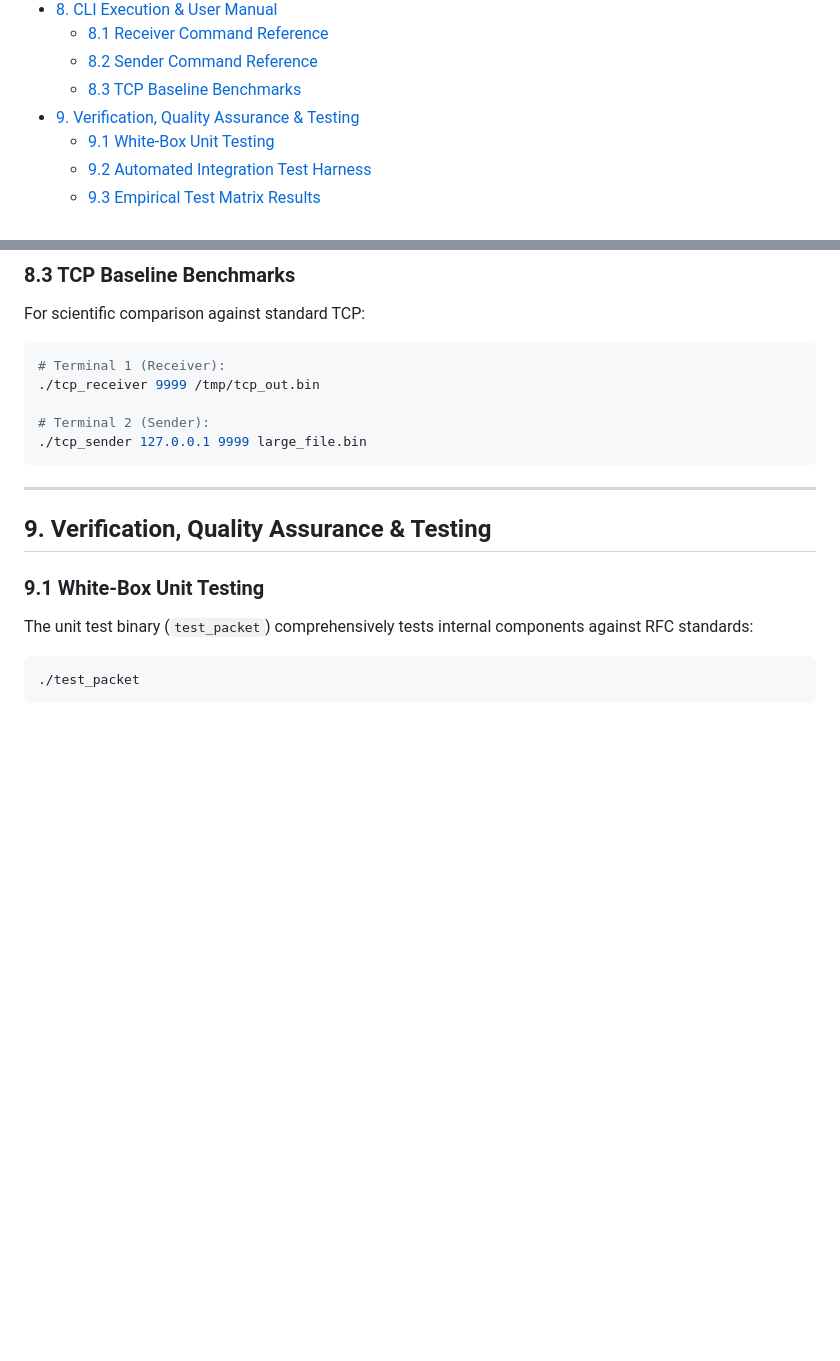
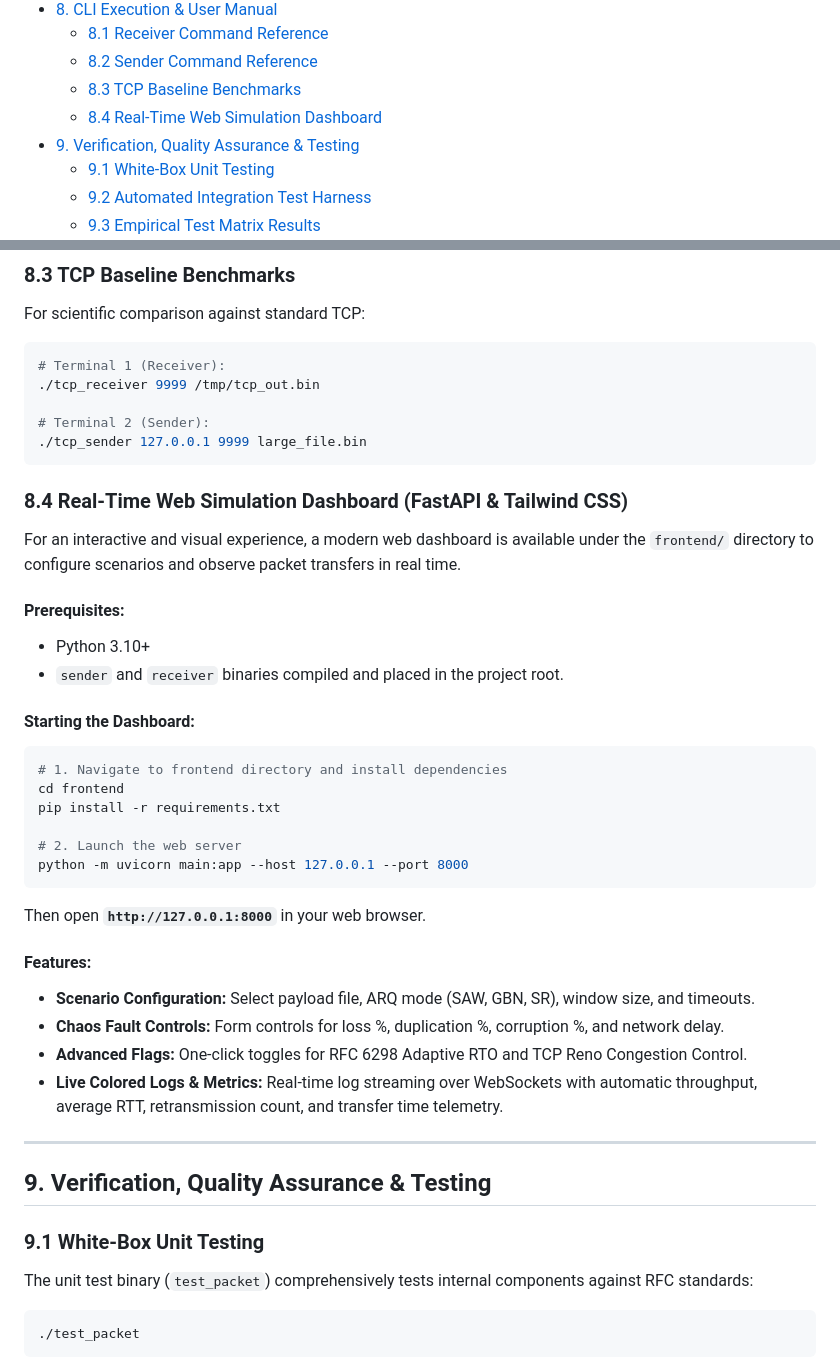
Before and after one commit to Raunak3086/networking, a Markdown page: README.md, 2 parts joined by grey strips. GitHub-like rendering; blank space fills up the shorter version.

Commit message:
docs: add web simulation dashboard to documentation

````diff
--- a/README.md
+++ b/README.md
@@ -31,6 +31,7 @@
   - [8.1 Receiver Command Reference](#81-receiver-command-reference)
   - [8.2 Sender Command Reference](#82-sender-command-reference)
   - [8.3 TCP Baseline Benchmarks](#83-tcp-baseline-benchmarks)
+  - [8.4 Real-Time Web Simulation Dashboard](#84-real-time-web-simulation-dashboard-fastapi--tailwind-css)
 - [9. Verification, Quality Assurance \& Testing](#9-verification-quality-assurance--testing)
   - [9.1 White-Box Unit Testing](#91-white-box-unit-testing)
   - [9.2 Automated Integration Test Harness](#92-automated-integration-test-harness)
@@ -432,6 +433,30 @@ For scientific comparison against standard TCP:
 ./tcp_sender 127.0.0.1 9999 large_file.bin
 ```
 
+### 8.4 Real-Time Web Simulation Dashboard (FastAPI & Tailwind CSS)
+For an interactive and visual experience, a modern web dashboard is available under the `frontend/` directory to configure scenarios and observe packet transfers in real time.
+
+#### Prerequisites:
+- Python 3.10+
+- `sender` and `receiver` binaries compiled and placed in the project root.
+
+#### Starting the Dashboard:
+```bash
+# 1. Navigate to frontend directory and install dependencies
+cd frontend
+pip install -r requirements.txt
+
+# 2. Launch the web server
+python -m uvicorn main:app --host 127.0.0.1 --port 8000
+```
+Then open **`http://127.0.0.1:8000`** in your web browser.
+
+#### Features:
+- **Scenario Configuration:** Select payload file, ARQ mode (SAW, GBN, SR), window size, and timeouts.
+- **Chaos Fault Controls:** Form controls for loss %, duplication %, corruption %, and network delay.
+- **Advanced Flags:** One-click toggles for RFC 6298 Adaptive RTO and TCP Reno Congestion Control.
+- **Live Colored Logs & Metrics:** Real-time log streaming over WebSockets with automatic throughput, average RTT, retransmission count, and transfer time telemetry.
+
 ---
 
 ## 9. Verification, Quality Assurance & Testing
````
